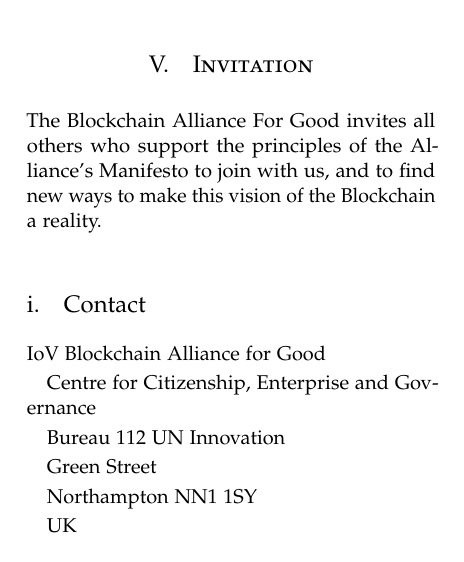
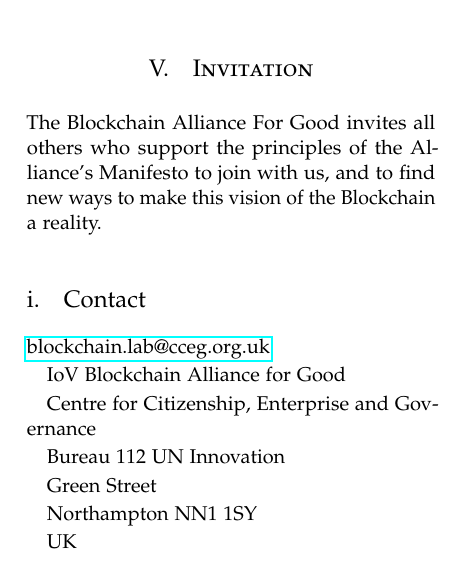
Before and after one commit to Ecoblockchain/The-Blockchain-Manifesto, a LaTeX paper (tex/TheBlockchainManifesto.tex): part of one column of page 2 of 3, cut so that both start at the same text. Compiled offline with pdfLaTeX.

Commit message:
Update TheBlockchainManifesto.tex
Added contact point email

```diff
--- a/tex/TheBlockchainManifesto.tex
+++ b/tex/TheBlockchainManifesto.tex
@@ -224,6 +224,8 @@
 
 \subsection{Contact}
 
+\href{mailto:blockchain.lab@cceg.org.uk}{blockchain.lab@cceg.org.uk}
+
 IoV Blockchain Alliance for Good
 
 Centre for Citizenship, Enterprise and Governance
```
